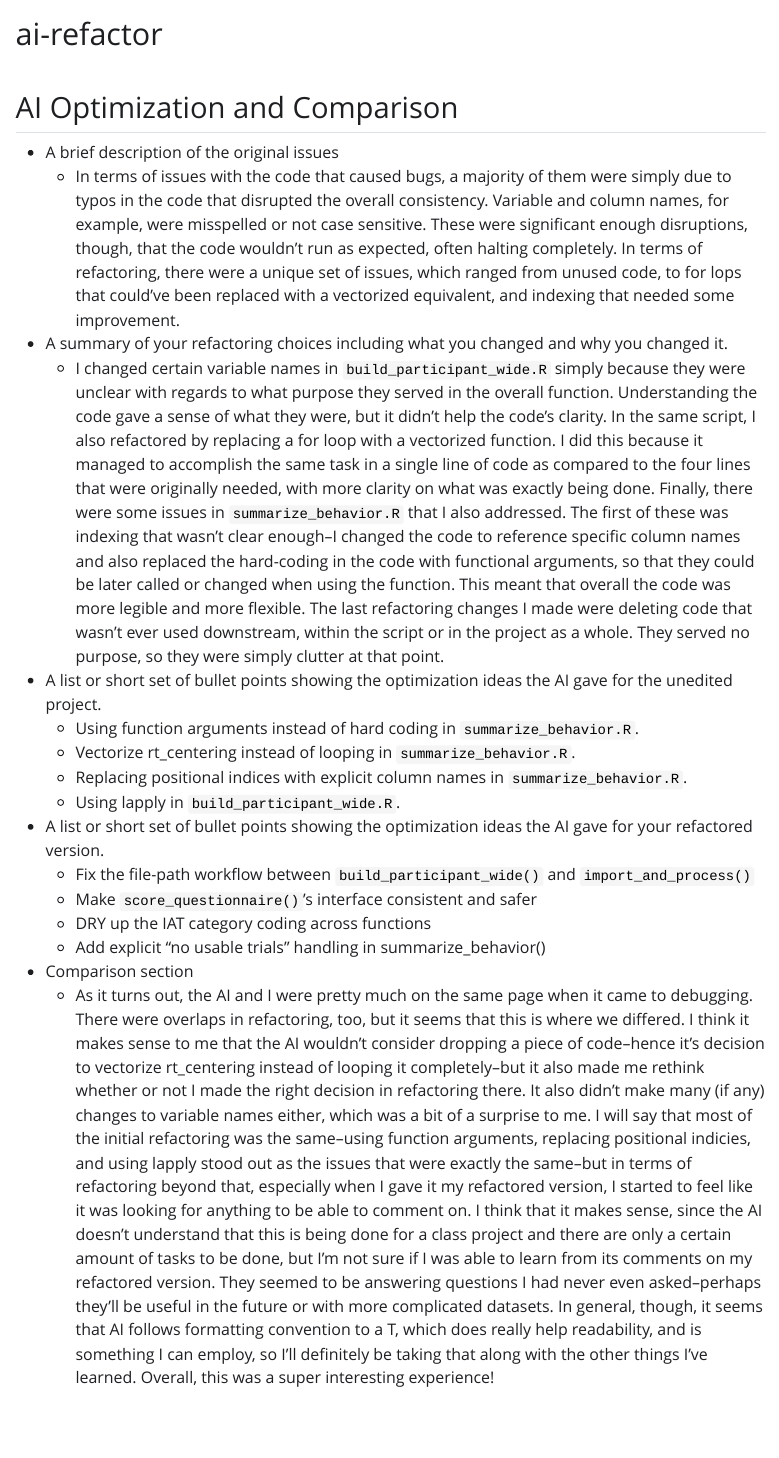
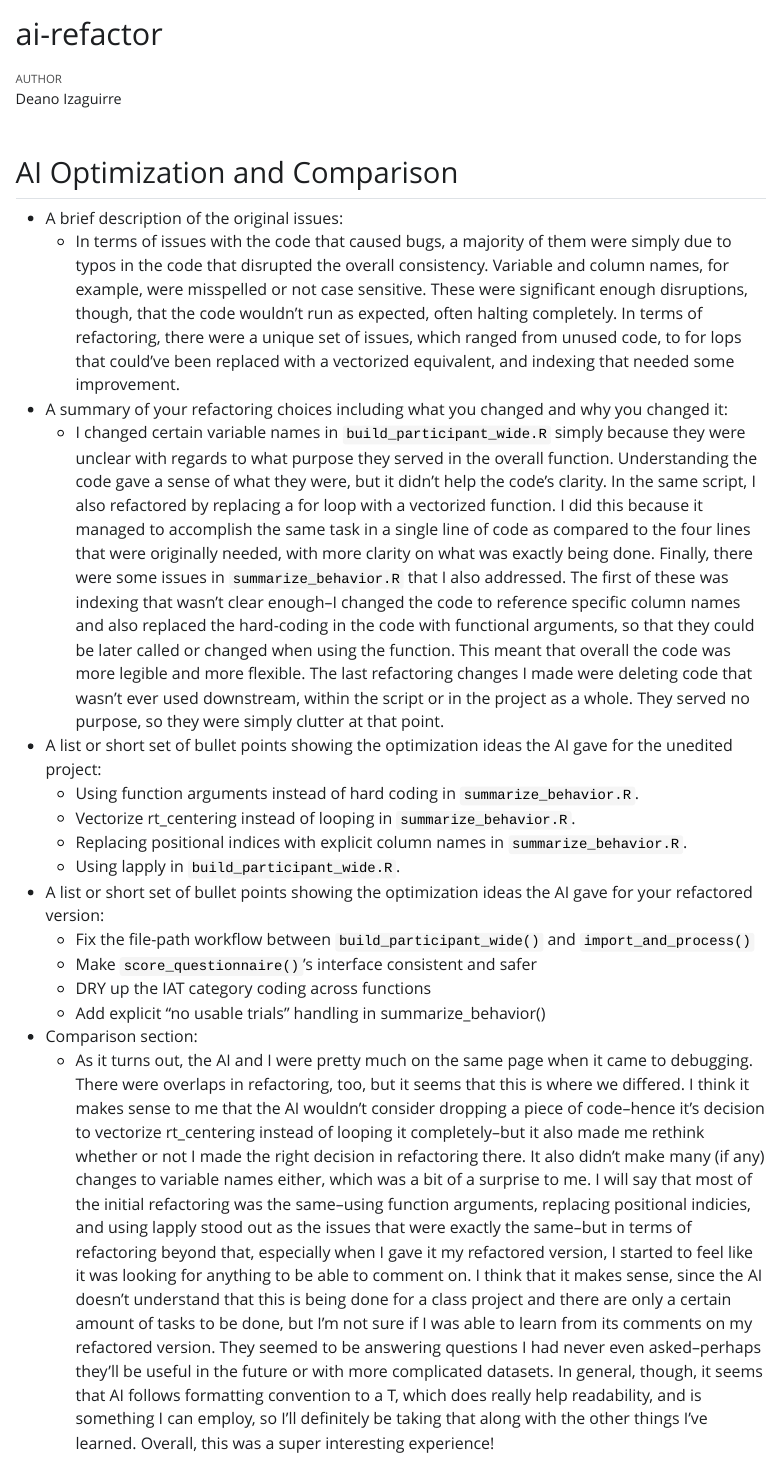
Before and after one commit to dizaguirre-bit/psy1903, a Quarto document (web/project2/ai-refactor.qmd): the page in a window 1100 px wide, from its top. The pictures show the output file web/project2/ai-refactor.html that the author committed with the source, opened offline; Quarto's library style sheets are replaced by a plain one without menus.

Commit message:
Project 2 AI Refactor Formatting

```diff
--- a/web/project2/ai-refactor.qmd
+++ b/web/project2/ai-refactor.qmd
@@ -1,27 +1,28 @@
 ---
 title: "ai-refactor"
+author: Deano Izaguirre
 format: html
 ---
 ## AI Optimization and Comparison
 
-+ A brief description of the original issues
++ A brief description of the original issues:
   + In terms of issues with the code that caused bugs, a majority of them were simply due to typos in the code that disrupted the overall consistency. Variable and column names, for example, were misspelled or not case sensitive. These were significant enough disruptions, though, that the code wouldn't run as expected, often halting completely. In terms of refactoring, there were a unique set of issues, which ranged from unused code, to for lops that could've been replaced with a vectorized equivalent, and indexing that needed some improvement.
 
-+ A summary of your refactoring choices including what you changed and why you changed it.
++ A summary of your refactoring choices including what you changed and why you changed it:
   + I changed certain variable names in `build_participant_wide.R` simply because they were unclear with regards to what purpose they served in the overall function. Understanding the code gave a sense of what they were, but it didn't help the code's clarity. In the same script, I also refactored by replacing a for loop with a vectorized function. I did this because it managed to accomplish the same task in a single line of code as compared to the four lines that were originally needed, with more clarity on what was exactly being done. Finally, there were some issues in `summarize_behavior.R` that I also addressed. The first of these was indexing that wasn't clear enough--I changed the code to reference specific column names and also replaced the hard-coding in the code with functional arguments, so that they could be later called or changed when using the function. This meant that overall the code was more legible and more flexible. The last refactoring changes I made were deleting code that wasn't ever used downstream, within the script or in the project as a whole. They served no purpose, so they were simply clutter at that point.
 
-+ A list or short set of bullet points showing the optimization ideas the AI gave for the unedited project.
++ A list or short set of bullet points showing the optimization ideas the AI gave for the unedited project:
   + Using function arguments instead of hard coding in `summarize_behavior.R`.
   + Vectorize rt_centering instead of looping in `summarize_behavior.R`.
   + Replacing positional indices with explicit column names in `summarize_behavior.R`.
   + Using lapply in `build_participant_wide.R`.
 
 
-+ A list or short set of bullet points showing the optimization ideas the AI gave for your refactored version.
++ A list or short set of bullet points showing the optimization ideas the AI gave for your refactored version:
   + Fix the file-path workflow between `build_participant_wide()` and `import_and_process()`
   + Make `score_questionnaire()`’s interface consistent and safer
   + DRY up the IAT category coding across functions
   + Add explicit “no usable trials” handling in summarize_behavior()
 
-+ Comparison section
++ Comparison section:
   + As it turns out, the AI and I were pretty much on the same page when it came to debugging. There were overlaps in refactoring, too, but it seems that this is where we differed. I think it makes sense to me that the AI wouldn't consider dropping a piece of code--hence it's decision to vectorize rt_centering instead of looping it completely--but it also made me rethink whether or not I made the right decision in refactoring there. It also didn't make many (if any) changes to variable names either, which was a bit of a surprise to me. I will say that most of the initial refactoring was the same--using function arguments, replacing positional indicies, and using lapply stood out as the issues that were exactly the same--but in terms of refactoring beyond that, especially when I gave it my refactored version, I started to feel like it was looking for anything to be able to comment on. I think that it makes sense, since the AI doesn't understand that this is being done for a class project and there are only a certain amount of tasks to be done, but I'm not sure if I was able to learn from its comments on my refactored version. They seemed to be answering questions I had never even asked--perhaps they'll be useful in the future or with more complicated datasets. In general, though, it seems that AI follows formatting convention to a T, which does really help readability, and is something I can employ, so I'll definitely be taking that along with the other things I've learned. Overall, this was a super interesting experience!
```
Also changed, not shown: web/project2/ai-refactor.html.
